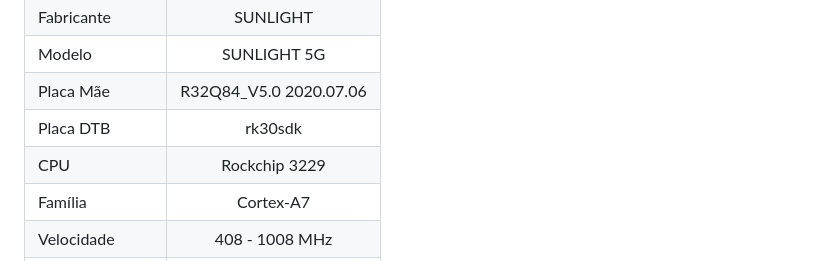
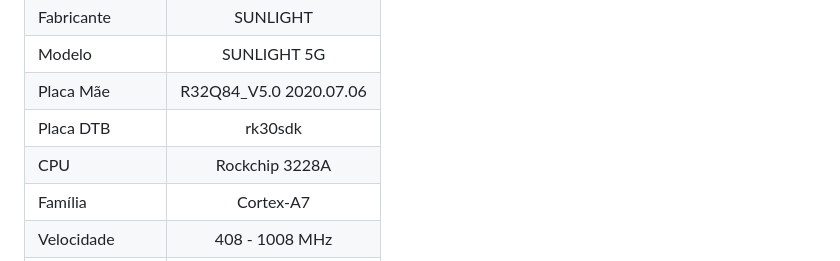
Before and after one commit to educabox/educabox, a Markdown page: boxes/sunlight.md, the part around the change. Rendered like a GitHub page.

```diff
--- a/boxes/sunlight.md
+++ b/boxes/sunlight.md
@@ -15,7 +15,7 @@ Fabricante | SUNLIGHT
 Modelo | SUNLIGHT 5G
 Placa Mãe | R32Q84_V5.0 2020.07.06
 Placa DTB | rk30sdk
-CPU | Rockchip 3229
+CPU | Rockchip 3228A
 Família | Cortex-A7
 Velocidade | 408 - 1008 MHz
 GPU | Mali-400 MP
```
